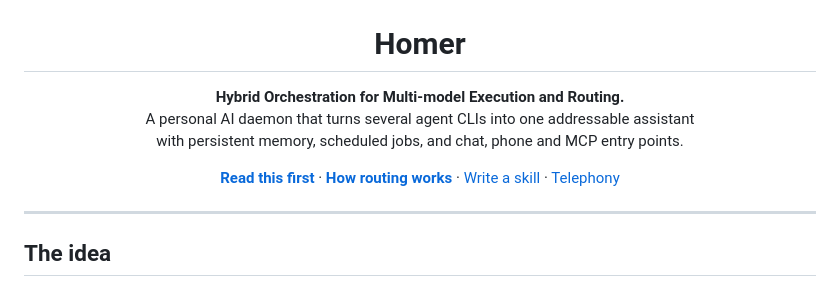
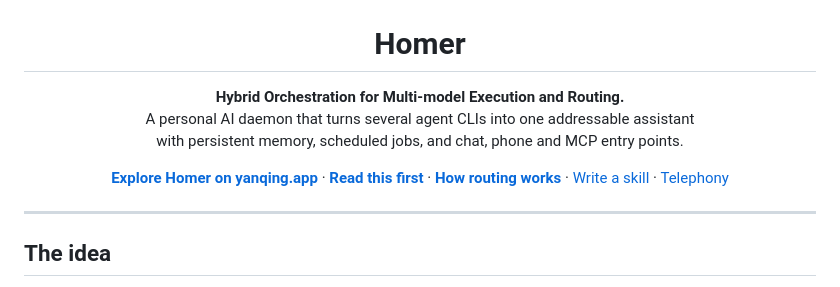
Before and after one commit to Yanqing-Jiang/homer, a Markdown page: README.md, the part around the change. GitHub-like rendering.

Commit message:
docs: link to the project on yanqing.app (#2)

```diff
--- a/README.md
+++ b/README.md
@@ -5,6 +5,7 @@ A personal AI daemon that turns several agent CLIs into one addressable assistan
 with persistent memory, scheduled jobs, and chat, phone and MCP entry points.</p>
 
 <p align="center">
+<a href="https://yanqing.app/homer/"><b>Explore Homer on yanqing.app</b></a> ·
 <a href="#what-a-clone-can-and-cannot-do"><b>Read this first</b></a> ·
 <a href="docs/harness-independence.md"><b>How routing works</b></a> ·
 <a href="#skills">Write a skill</a> ·
```
